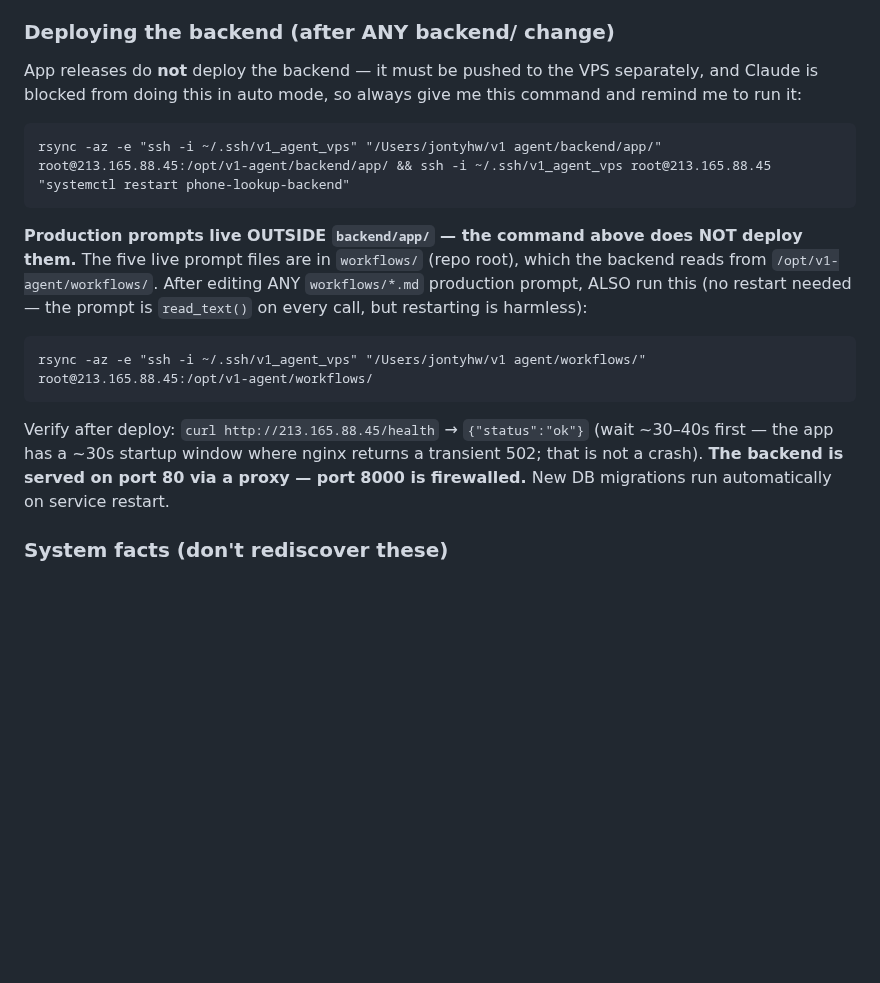
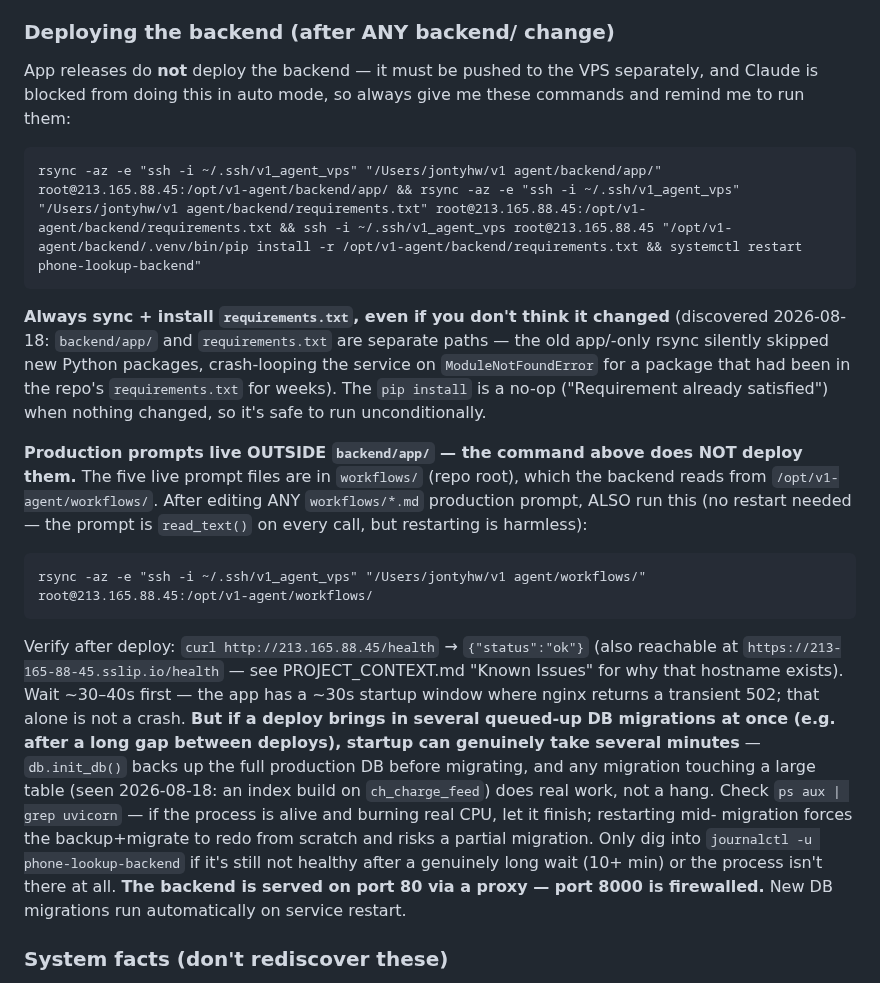
Before and after one commit to harwoodwebbjonty-netizen/v1-agent-real, a Markdown page: CLAUDE.md, the part around the change. Drawn GitHub-style; blank space fills up the shorter version.

Commit message:
CLAUDE.md: fix backend deploy command to sync + install requirements.txt
Today's deploy crash-looped for ~20 minutes on a missing sentry-sdk
package — the documented deploy command only ever rsynced backend/app/,
never backend/requirements.txt (a separate path), so new Python
dependencies silently never installed on the VPS. Also documents that
a deploy carrying several queued migrations at once can legitimately
take minutes against a large production DB, not just the usual ~30s.

Co-Authored-By: Claude Sonnet 5 <noreply@anthropic.com>

````diff
--- a/CLAUDE.md
+++ b/CLAUDE.md
@@ -105,11 +105,19 @@ steps apply and **call out anything I've missed** before finishing.
 ### Deploying the backend (after ANY backend/ change)
 App releases do **not** deploy the backend — it must be pushed to the VPS
 separately, and Claude is blocked from doing this in auto mode, so always
-give me this command and remind me to run it:
+give me these commands and remind me to run them:
 
 ```
-rsync -az -e "ssh -i ~/.ssh/v1_agent_vps" "/Users/jontyhw/v1 agent/backend/app/" root@213.165.88.45:/opt/v1-agent/backend/app/ && ssh -i ~/.ssh/v1_agent_vps root@213.165.88.45 "systemctl restart phone-lookup-backend"
+rsync -az -e "ssh -i ~/.ssh/v1_agent_vps" "/Users/jontyhw/v1 agent/backend/app/" root@213.165.88.45:/opt/v1-agent/backend/app/ && rsync -az -e "ssh -i ~/.ssh/v1_agent_vps" "/Users/jontyhw/v1 agent/backend/requirements.txt" root@213.165.88.45:/opt/v1-agent/backend/requirements.txt && ssh -i ~/.ssh/v1_agent_vps root@213.165.88.45 "/opt/v1-agent/backend/.venv/bin/pip install -r /opt/v1-agent/backend/requirements.txt && systemctl restart phone-lookup-backend"
 ```
+
+**Always sync + install `requirements.txt`, even if you don't think it changed**
+(discovered 2026-08-18: `backend/app/` and `requirements.txt` are separate
+paths — the old app/-only rsync silently skipped new Python packages,
+crash-looping the service on `ModuleNotFoundError` for a package that had
+been in the repo's `requirements.txt` for weeks). The `pip install` is a
+no-op ("Requirement already satisfied") when nothing changed, so it's safe
+to run unconditionally.
 
 **Production prompts live OUTSIDE `backend/app/` — the command above does NOT
 deploy them.** The five live prompt files are in `workflows/` (repo root), which
@@ -121,9 +129,20 @@ prompt is `read_text()` on every call, but restarting is harmless):
 rsync -az -e "ssh -i ~/.ssh/v1_agent_vps" "/Users/jontyhw/v1 agent/workflows/" root@213.165.88.45:/opt/v1-agent/workflows/
 ```
 
-Verify after deploy: `curl http://213.165.88.45/health` → `{"status":"ok"}` (wait
-~30–40s first — the app has a ~30s startup window where nginx returns a transient
-502; that is not a crash).
+Verify after deploy: `curl http://213.165.88.45/health` → `{"status":"ok"}` (also
+reachable at `https://213-165-88-45.sslip.io/health` — see PROJECT_CONTEXT.md
+"Known Issues" for why that hostname exists). Wait ~30–40s first — the app has
+a ~30s startup window where nginx returns a transient 502; that alone is not a
+crash. **But if a deploy brings in several queued-up DB migrations at once
+(e.g. after a long gap between deploys), startup can genuinely take several
+minutes** — `db.init_db()` backs up the full production DB before migrating,
+and any migration touching a large table (seen 2026-08-18: an index build on
+`ch_charge_feed`) does real work, not a hang. Check `ps aux | grep uvicorn` —
+if the process is alive and burning real CPU, let it finish; restarting mid-
+migration forces the backup+migrate to redo from scratch and risks a partial
+migration. Only dig into `journalctl -u phone-lookup-backend` if it's still
+not healthy after a genuinely long wait (10+ min) or the process isn't there
+at all.
 **The backend is served on port 80 via a proxy — port 8000 is firewalled.**
 New DB migrations run automatically on service restart.
 
````
